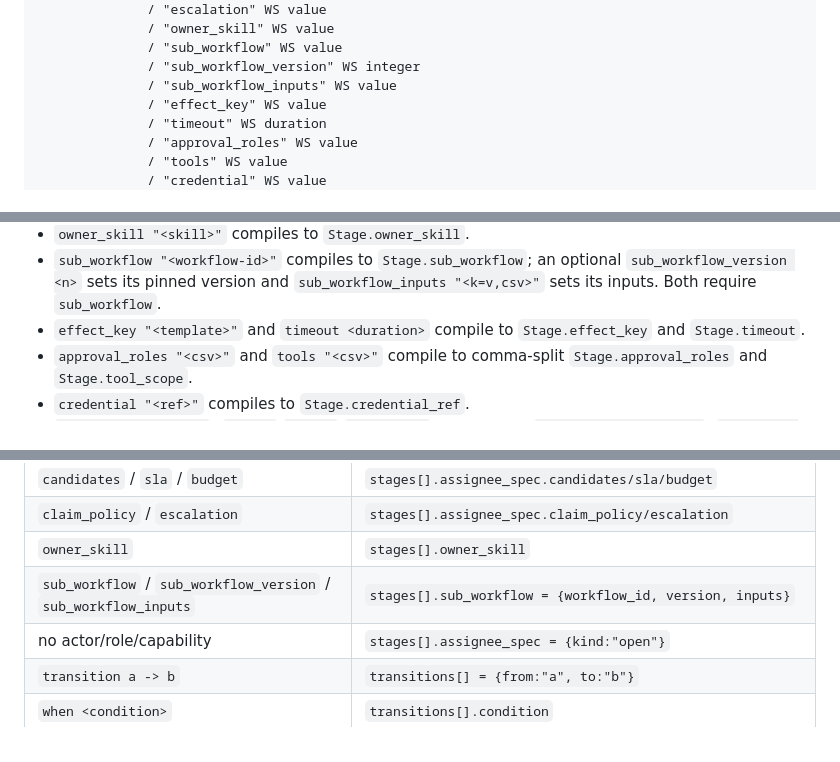
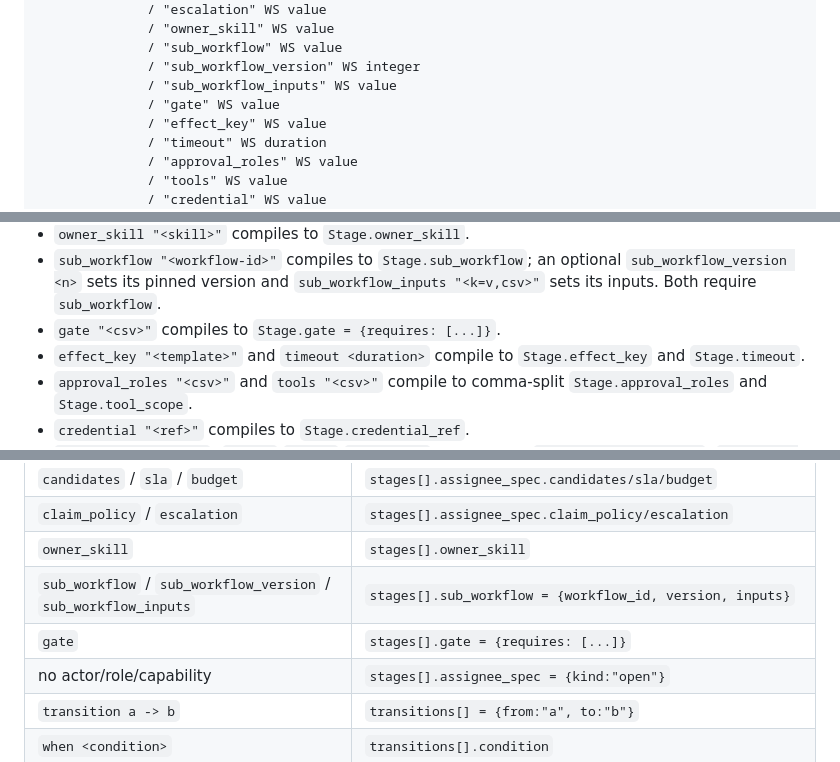
Before and after one commit to axisvela/rheovela-open, a Markdown page: docs/RHEO-IR.md, 3 parts joined by grey strips. Drawn GitHub-style.

Commit message:
docs(rheo-ir): document gate

```diff
--- a/docs/RHEO-IR.md
+++ b/docs/RHEO-IR.md
@@ -69,6 +69,7 @@ attribute     = "title" WS value
               / "sub_workflow" WS value
               / "sub_workflow_version" WS integer
               / "sub_workflow_inputs" WS value
+              / "gate" WS value
               / "effect_key" WS value
               / "timeout" WS duration
               / "approval_roles" WS value
@@ -148,6 +149,7 @@ process PurchaseApproval v1 {
   `sub_workflow_version <n>` sets its pinned version and
   `sub_workflow_inputs "<k=v,csv>"` sets its inputs. Both require
   `sub_workflow`.
+- `gate "<csv>"` compiles to `Stage.gate = {requires: [...]}`.
 - `effect_key "<template>"` and `timeout <duration>` compile to
   `Stage.effect_key` and `Stage.timeout`.
 - `approval_roles "<csv>"` and `tools "<csv>"` compile to comma-split
@@ -227,6 +229,7 @@ may be removed by a live migration.
 | `claim_policy` / `escalation` | `stages[].assignee_spec.claim_policy/escalation` |
 | `owner_skill` | `stages[].owner_skill` |
 | `sub_workflow` / `sub_workflow_version` / `sub_workflow_inputs` | `stages[].sub_workflow = {workflow_id, version, inputs}` |
+| `gate` | `stages[].gate = {requires: [...]}` |
 | no actor/role/capability | `stages[].assignee_spec = {kind:"open"}` |
 | `transition a -> b` | `transitions[] = {from:"a", to:"b"}` |
 | `when <condition>` | `transitions[].condition` |
```
Also changed, not shown: CHANGELOG.md (+2 -0 lines).
